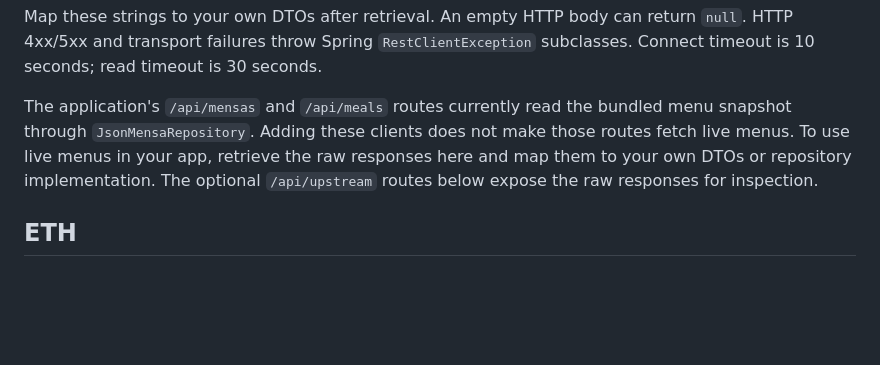
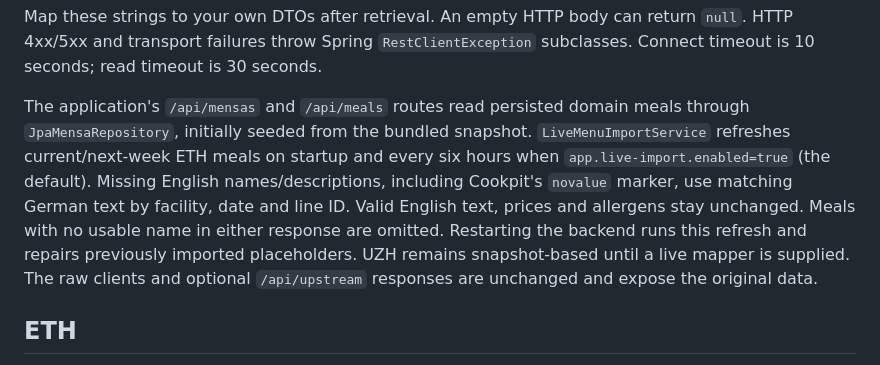
Before and after one commit to gmiszori/VISard-Lizards, a Markdown page: backend/MENSA_API.md, the part around the change. Rendered like a GitHub page; blank space fills up the shorter version.

Commit message:
Document live import and missing-translation repair

```diff
--- a/backend/MENSA_API.md
+++ b/backend/MENSA_API.md
@@ -14,11 +14,16 @@ Map these strings to your own DTOs after retrieval. An empty HTTP body can retur
 `null`. HTTP 4xx/5xx and transport failures throw Spring `RestClientException`
 subclasses. Connect timeout is 10 seconds; read timeout is 30 seconds.
 
-The application's `/api/mensas` and `/api/meals` routes currently read the bundled
-menu snapshot through `JsonMensaRepository`. Adding these clients does not make
-those routes fetch live menus. To use live menus in your app, retrieve the raw
-responses here and map them to your own DTOs or repository implementation. The
-optional `/api/upstream` routes below expose the raw responses for inspection.
+The application's `/api/mensas` and `/api/meals` routes read persisted domain
+meals through `JpaMensaRepository`, initially seeded from the bundled snapshot.
+`LiveMenuImportService` refreshes current/next-week ETH meals on startup and every
+six hours when `app.live-import.enabled=true` (the default). Missing English
+names/descriptions, including Cookpit's `novalue` marker, use matching German
+text by facility, date and line ID. Valid English text, prices and allergens stay
+unchanged. Meals with no usable name in either response are omitted. Restarting
+the backend runs this refresh and repairs previously imported placeholders.
+UZH remains snapshot-based until a live mapper is supplied. The raw clients and
+optional `/api/upstream` responses are unchanged and expose the original data.
 
 ## ETH
 
```
Also changed, not shown: backend/MISSING_MENUS.md (+3 -1 lines).
